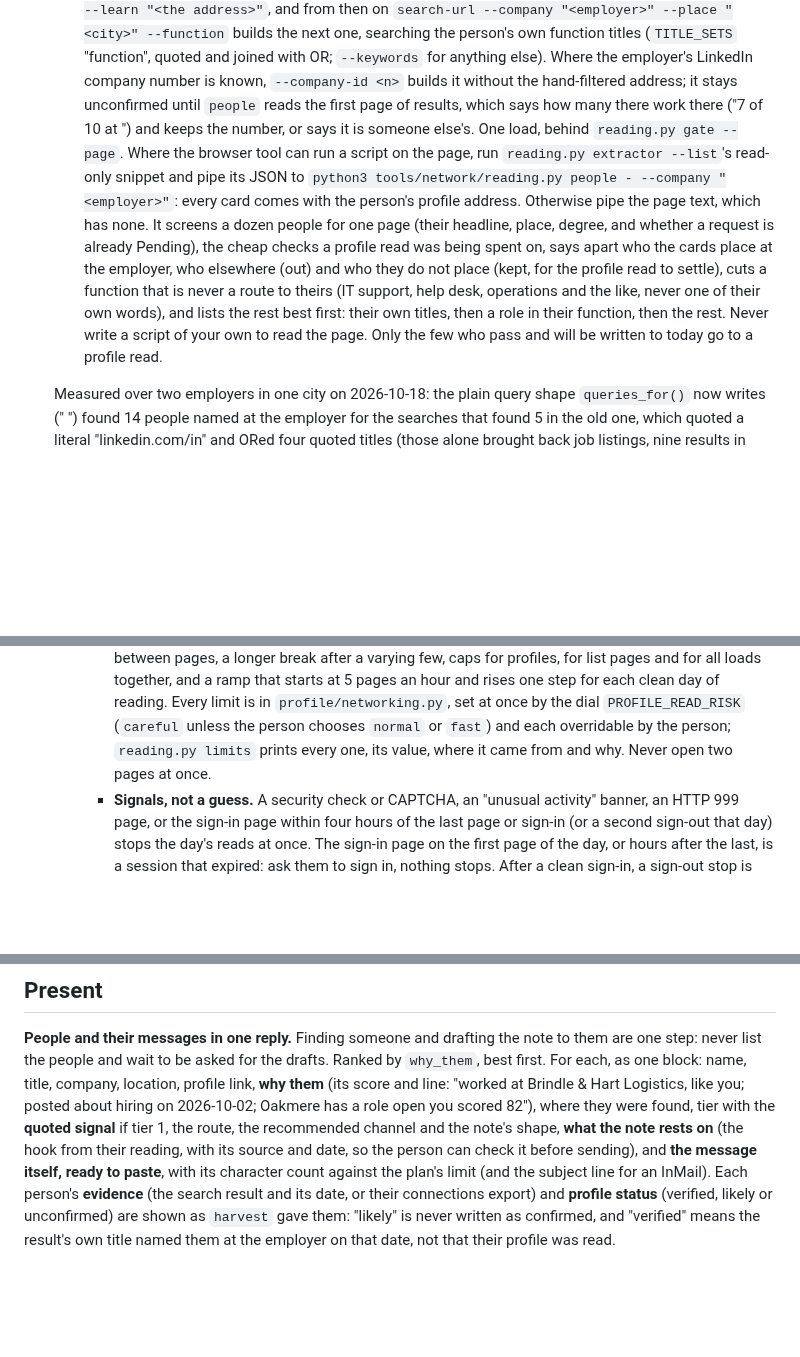
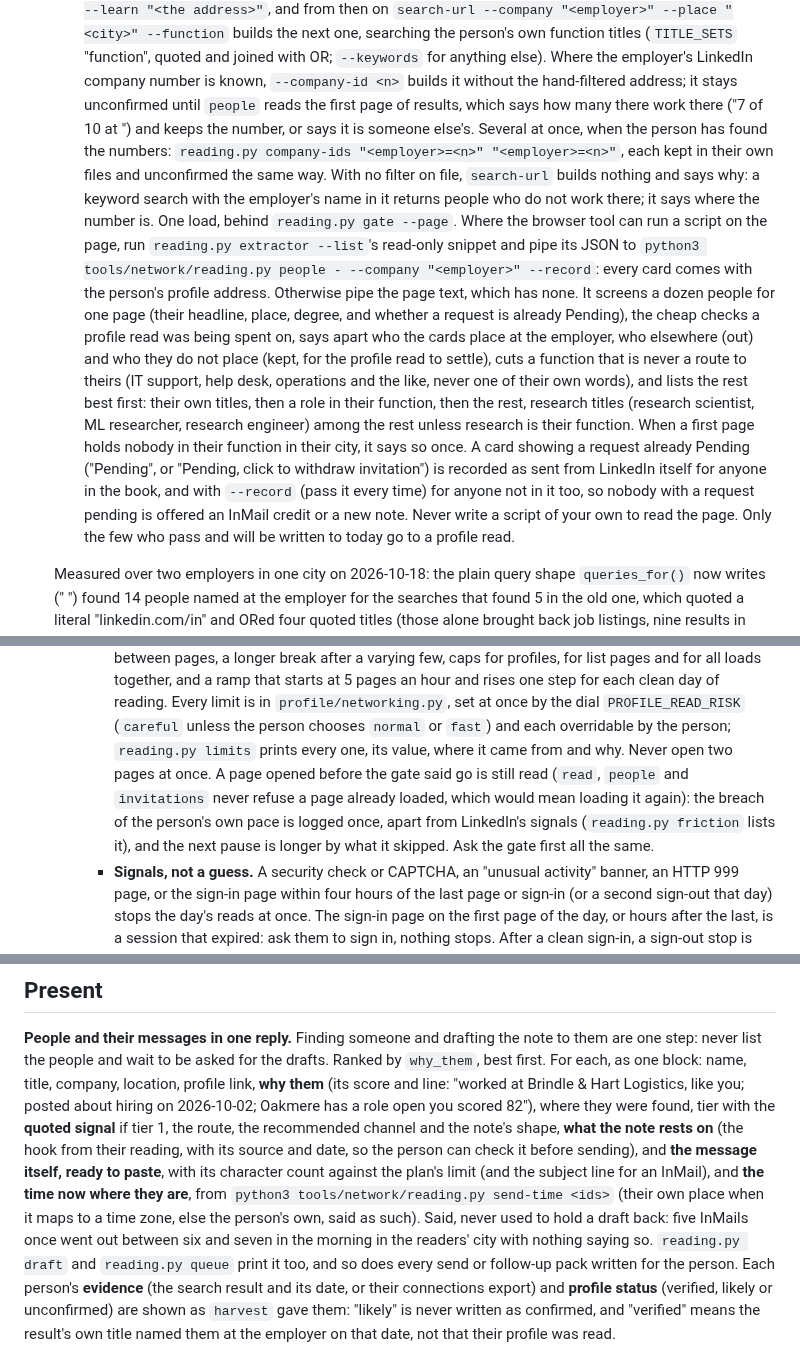
Before and after one commit to aranculleton/last-job-search, a Markdown page: .claude/commands/network.md, 3 parts joined by grey strips. Drawn GitHub-style; blank space fills up the shorter version.

Commit message:
Networking docs: what the 3.8.0 round fixes changed for a run
/network says to write a candidate's row before the short list, that two a company
counts those waiting on a reply, that a page loaded too soon is kept with the breach
logged, to pass --record on people reads, how to keep many company numbers, the
send time beside every draft, and that InMail credits come back. The skill and the
morning brief pack say the same.

Co-Authored-By: Claude Opus 5.5 <noreply@anthropic.com>
Claude-Session: https://claude.ai/code/session_01LrnN33G65kWMuv8y7xpUk4

```diff
--- a/.claude/commands/network.md
+++ b/.claude/commands/network.md
@@ -171,17 +171,28 @@ it. LinkedIn is never fetched from a session.
      `--keywords` for anything else). Where the employer's LinkedIn company number is known,
      `--company-id <n>` builds it without the hand-filtered address; it stays unconfirmed
      until `people` reads the first page of results, which says how many there work there
-     ("7 of 10 at <employer>") and keeps the number, or says it is someone else's. One load,
+     ("7 of 10 at <employer>") and keeps the number, or says it is someone else's. Several at
+     once, when the person has found the numbers: `reading.py company-ids "<employer>=<n>"
+     "<employer>=<n>"`, each kept in their own files and unconfirmed the same way. With no
+     filter on file, `search-url` builds nothing and says why: a keyword search with the
+     employer's name in it returns people who do not work there; it says where the number is.
+     One load,
      behind `reading.py gate --page`. Where the browser tool can run a script on the page,
      run `reading.py extractor --list`'s read-only snippet and pipe its JSON to `python3
-     tools/network/reading.py people - --company "<employer>"`: every card comes with the
+     tools/network/reading.py people - --company "<employer>" --record`: every card comes with the
      person's profile address. Otherwise pipe the page text, which has none. It screens a
      dozen people for one page (their headline, place, degree, and whether a request is
      already Pending), the cheap checks a profile read was being spent on, says apart who the
      cards place at the employer, who elsewhere (out) and who they do not place (kept, for the
      profile read to settle), cuts a function that is never a route to theirs (IT support,
      help desk, operations and the like, never one of their own words), and lists the rest
-     best first: their own titles, then a role in their function, then the rest. Never write
+     best first: their own titles, then a role in their function, then the rest, research
+     titles (research scientist, ML researcher, research engineer) among the rest unless
+     research is their function. When a first page holds nobody in their function in their
+     city, it says so once. A card showing a request already Pending ("Pending", or "Pending,
+     click to withdraw invitation") is recorded as sent from LinkedIn itself for anyone in
+     the book, and with `--record` (pass it every time) for anyone not in it too, so nobody
+     with a request pending is offered an InMail credit or a new note. Never write
      a script of your own to read the page. Only the few who pass and will be written to
      today go to a profile read.
 
@@ -327,7 +343,11 @@ it. LinkedIn is never fetched from a session.
         limit is in `profile/networking.py`, set at once by the dial `PROFILE_READ_RISK`
         (`careful` unless the person chooses `normal` or `fast`) and each overridable by the
         person; `reading.py limits` prints every one, its value, where it came from and why.
-        Never open two pages at once.
+        Never open two pages at once. A page opened before the gate said go is still read
+        (`read`, `people` and `invitations` never refuse a page already loaded, which would
+        mean loading it again): the breach of the person's own pace is logged once, apart from
+        LinkedIn's signals (`reading.py friction` lists it), and the next pause is longer by
+        what it skipped. Ask the gate first all the same.
       - **Signals, not a guess.** A security check or CAPTCHA, an "unusual activity" banner, an
         HTTP 999 page, or the sign-in page within four hours of the last page or sign-in (or a
         second sign-out that day) stops the day's reads at once. The sign-in page on the first
@@ -500,7 +523,12 @@ scored 82"), where they were found, tier with the **quoted signal** if tier 1, t
 route, the recommended channel and the note's shape, **what the note rests on**
 (the hook from their reading, with its source and date, so the person can check it
 before sending), and **the message itself, ready to paste**, with its character count
-against the plan's limit (and the subject line for an InMail). Each person's **evidence**
+against the plan's limit (and the subject line for an InMail), and **the time now where they
+are**, from `python3 tools/network/reading.py send-time <ids>` (their own place when it maps
+to a time zone, else the person's own, said as such). Said, never used to hold a draft back:
+five InMails once went out between six and seven in the morning in the readers' city with
+nothing saying so. `reading.py draft` and `reading.py queue` print it too, and so does every
+send or follow-up pack written for the person. Each person's **evidence**
 (the search result and its date, or their connections export) and **profile status**
 (verified, likely or unconfirmed) are shown as `harvest` gave them: "likely" is never
 written as confirmed, and "verified" means the result's own title named them at the
```
Also changed, not shown: other parts of .claude/commands/network.md (+14 -2 lines), automation/prompts/morning_brief.md (+3 -1 lines), 1 other file.
